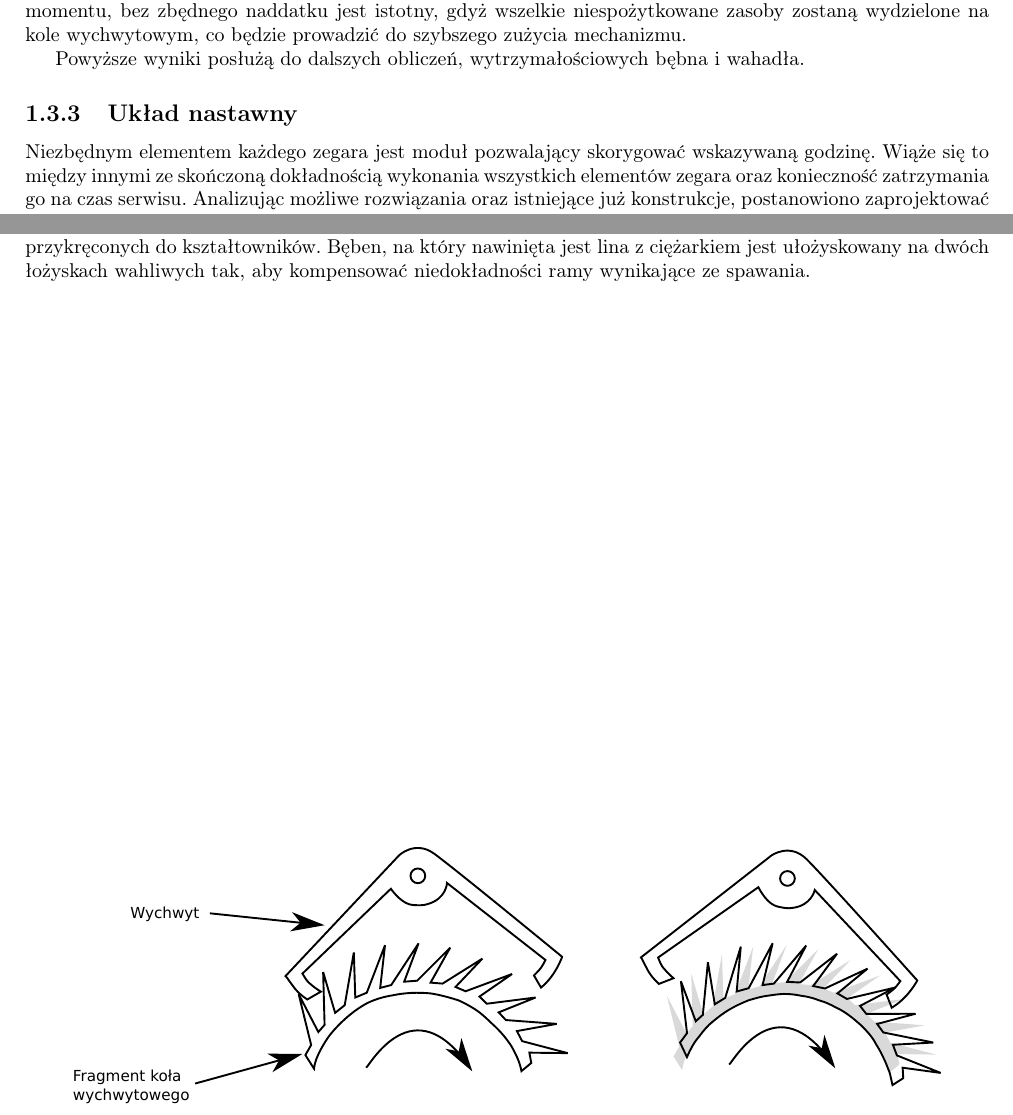
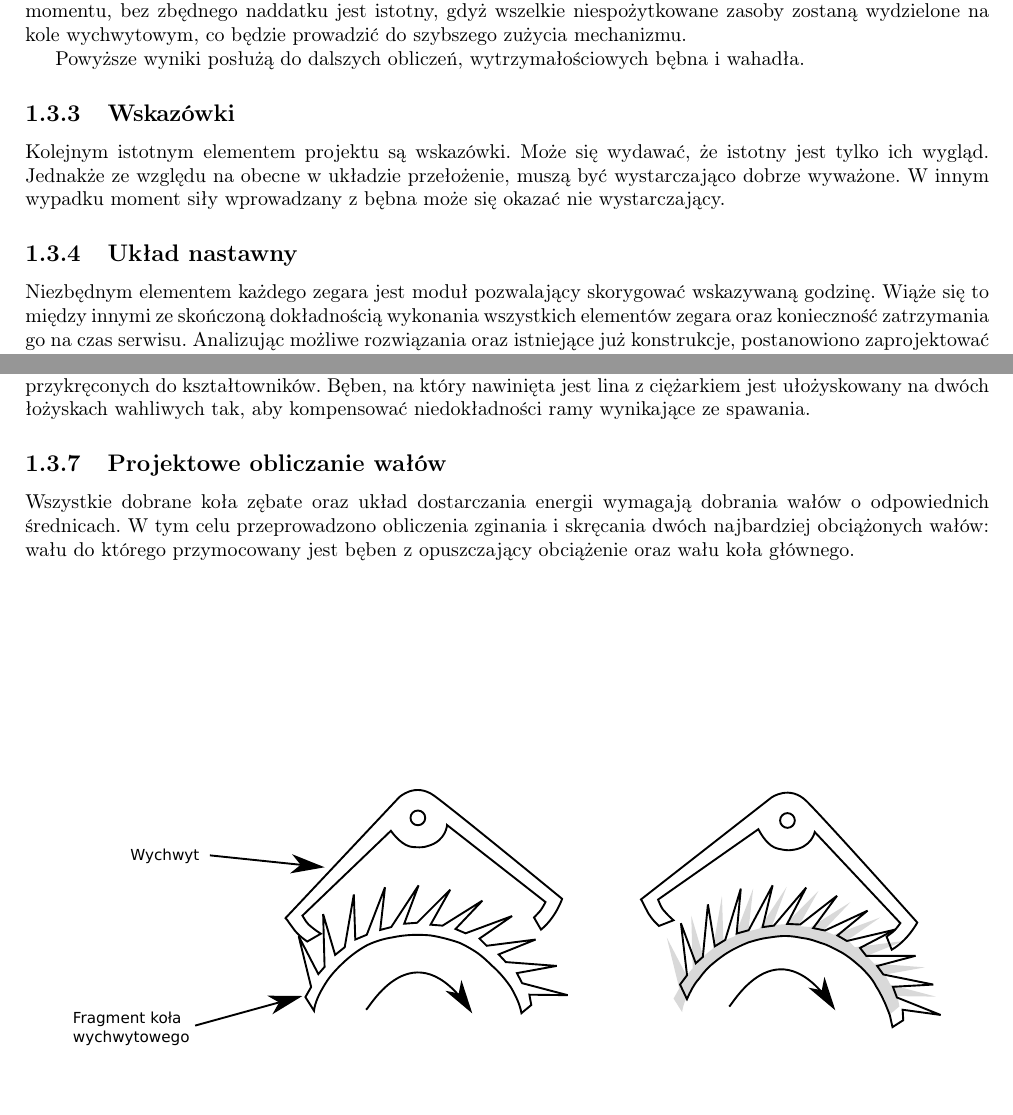
Before and after one commit to szynka12/PI-tex, a LaTeX document (main.tex, which reads Projekt/projekt.tex): two parts of pages 8 and 9 of 15 before the commit and two parts of pages 8 and 9 of 16 after it, joined at a grey line, cut so that both start at the same text. Compiled offline with pdfLaTeX.

Commit message:
poczatek walka

```diff
--- a/Projekt/projekt.tex
+++ b/Projekt/projekt.tex
@@ -84,6 +84,12 @@
   				Dzięki temu wskazówka godzinowa obraca się 2 razy w ciągu jednego dnia.
         \subsection{Układ napędowy - magazyn energii}
         	\input{Projekt/beben_projekt.tex}
+        \subsection{Wskazówki}
+        Kolejnym istotnym elementem projektu są wskazówki.
+        Może się wydawać, że istotny jest tylko ich wygląd.
+        Jednakże ze względu na obecne w układzie przełożenie, muszą być wystarczająco dobrze wyważone.
+        W innym wypadku moment siły wprowadzany z bębna może się okazać nie wystarczający.
+
         \subsection{Układ nastawny}
         Niezbędnym elementem każdego zegara jest moduł pozwalający skorygować wskazywaną godzinę.
         Wiąże się to między innymi ze skończoną dokładnością wykonania wszystkich elementów zegara oraz konieczność zatrzymania go na czas serwisu.
@@ -121,3 +127,8 @@
 
         \subsection{Rama}
         	Rama zostanie wykonana ze spawanych kształtowników stalowych. Podstawowym założeniem było aby była ona niezależna od całej reszty mechanizmu. Wszystkie koła zębate są zamocowane na dwóch stalowych płytach przykręconych do kształtowników. Bęben, na który nawinięta jest lina z ciężarkiem jest ułożyskowany na dwóch łożyskach wahliwych tak, aby kompensować niedokładności ramy wynikające ze spawania.
+
+
+        \subsection{Projektowe obliczanie wałów}
+        	Wszystkie dobrane koła zębate oraz układ dostarczania energii wymagają dobrania wałów o odpowiednich średnicach.
+        	W tym celu przeprowadzono obliczenia zginania i skręcania dwóch najbardziej obciążonych wałów: wału do którego przymocowany jest bęben z opuszczający obciążenie oraz wału koła głównego.
@@ -123,0 +139,2 @@
+        		\label{fig::shaft_beben}
+        	\end{figure}
```
Also changed, not shown: Obliczenia/shafty.tex (added, +1 -0 lines), Obliczenia/von_mises_stress_przekladnia.PNG, Projekt/shaft_beben.png (added), main.pdf, Projekt/projekt.tex (4 more changed lines).
